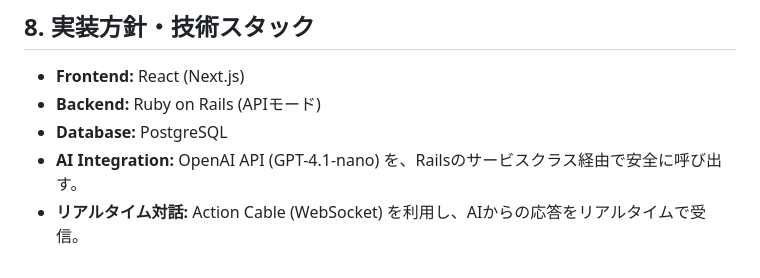
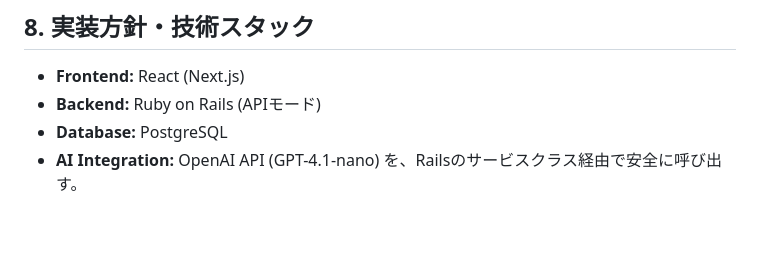
Before and after one commit to Otoriha/CatIdea, a Markdown page: README.md, the part around the change. GitHub-like rendering; blank space fills up the shorter version.

```diff
--- a/README.md
+++ b/README.md
@@ -65,4 +65,3 @@
 - **Backend:** Ruby on Rails (APIモード)
 - **Database:** PostgreSQL
 - **AI Integration:** OpenAI API (GPT-4.1-nano) を、Railsのサービスクラス経由で安全に呼び出す。
-- **リアルタイム対話:** Action Cable (WebSocket) を利用し、AIからの応答をリアルタイムで受信。
```
